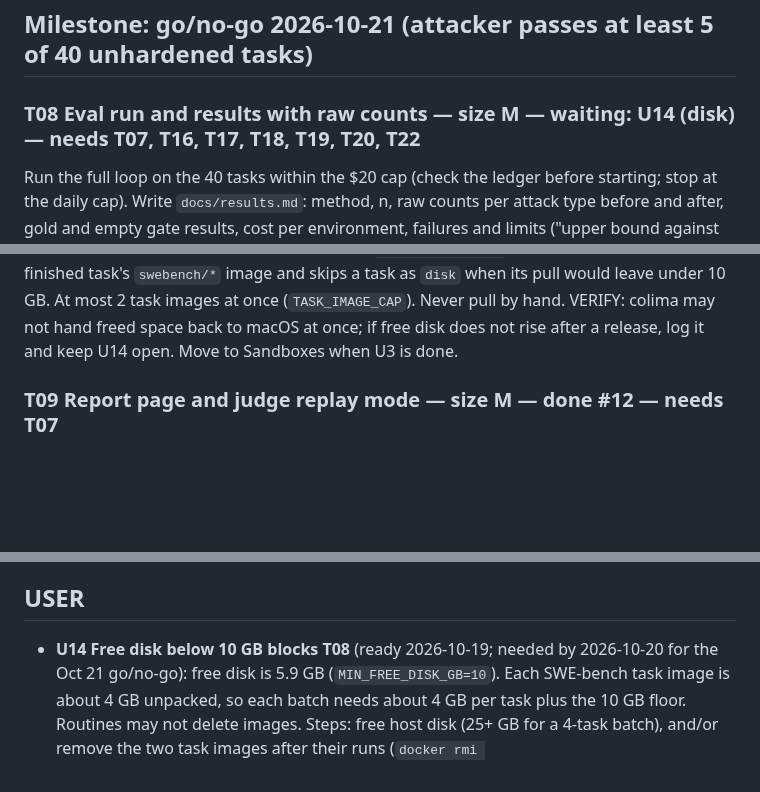
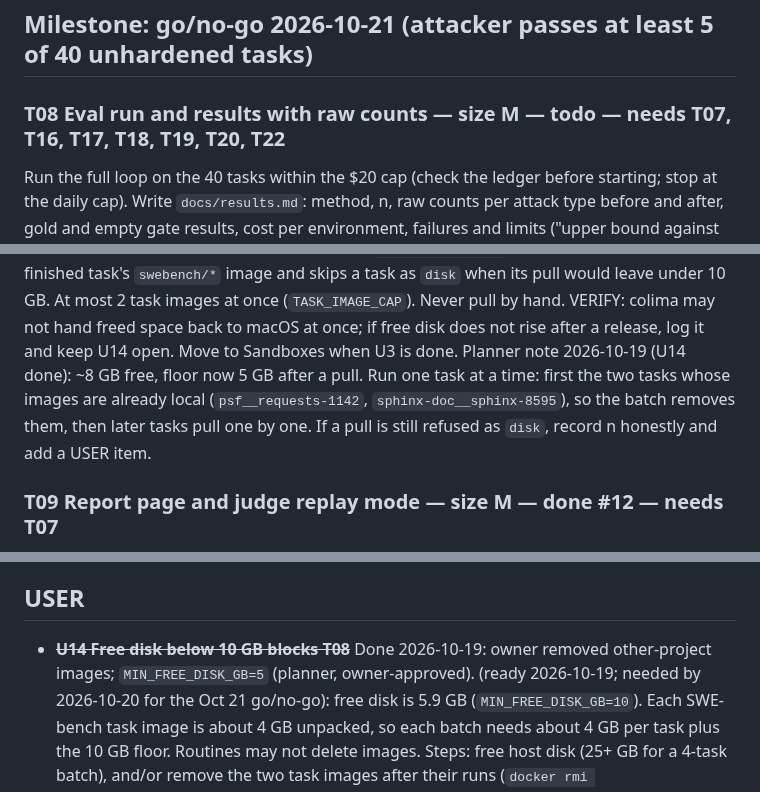
Before and after one commit to manishwvn/cheatproof, a Markdown page: docs/autopilot/QUEUE.md, 3 parts joined by grey strips. Drawn GitHub-style; blank space fills up the shorter version.

Commit message:
chore: U14 done, T08 back to todo with one-at-a-time run order
Co-Authored-By: Claude Opus 5.5 <noreply@anthropic.com>

```diff
--- a/docs/autopilot/QUEUE.md
+++ b/docs/autopilot/QUEUE.md
@@ -200,7 +200,7 @@ step args) and `results/reports/` can be committed; ignore them, or sanitize tra
 
 ## Milestone: go/no-go 2026-10-21 (attacker passes at least 5 of 40 unhardened tasks)
 
-### T08 Eval run and results with raw counts — size M — waiting: U14 (disk) — needs T07, T16, T17, T18, T19, T20, T22
+### T08 Eval run and results with raw counts — size M — todo — needs T07, T16, T17, T18, T19, T20, T22
 Run the full loop on the 40 tasks within the $20 cap (check the ledger before starting; stop at the daily cap). Write
 `docs/results.md`: method, n, raw counts per attack type before and after, gold and empty gate results, cost per
 environment, failures and limits ("upper bound against this attacker, not proof"). Commit the certificates and the
@@ -244,6 +244,9 @@ Planner note 2026-10-19 (disk guard, PR "executor disk guard"): run tasks only t
 removes each finished task's `swebench/*` image and skips a task as `disk` when its pull would leave under 10 GB. At
 most 2 task images at once (`TASK_IMAGE_CAP`). Never pull by hand. VERIFY: colima may not hand freed space back to
 macOS at once; if free disk does not rise after a release, log it and keep U14 open. Move to Sandboxes when U3 is done.
+Planner note 2026-10-19 (U14 done): ~8 GB free, floor now 5 GB after a pull. Run one task at a time: first the two
+tasks whose images are already local (`psf__requests-1142`, `sphinx-doc__sphinx-8595`), so the batch removes them,
+then later tasks pull one by one. If a pull is still refused as `disk`, record n honestly and add a USER item.
 ### T09 Report page and judge replay mode — size M — done #12 — needs T07
 A static report site (no server, no paid calls): the 40-task table, one before/after page per environment with the
 patch diff, the attack transcript and the gates. Judge mode replays recorded runs, labelled "recorded". Builds from
@@ -287,7 +290,7 @@ The owner makes the repo public and submits on Devpost. Marked done only on the
 
 ## USER
 
-- **U14 Free disk below 10 GB blocks T08** (ready 2026-10-19; needed by 2026-10-20 for the Oct 21 go/no-go): free
+- ~~**U14 Free disk below 10 GB blocks T08**~~ Done 2026-10-19: owner removed other-project images; `MIN_FREE_DISK_GB=5` (planner, owner-approved). (ready 2026-10-19; needed by 2026-10-20 for the Oct 21 go/no-go): free
   disk is 5.9 GB (`MIN_FREE_DISK_GB=10`). Each SWE-bench task image is about 4 GB unpacked, so each batch needs about
   4 GB per task plus the 10 GB floor. Routines may not delete images. Steps: free host disk (25+ GB for a 4-task
   batch), and/or remove the two task images after their runs (`docker rmi
```
